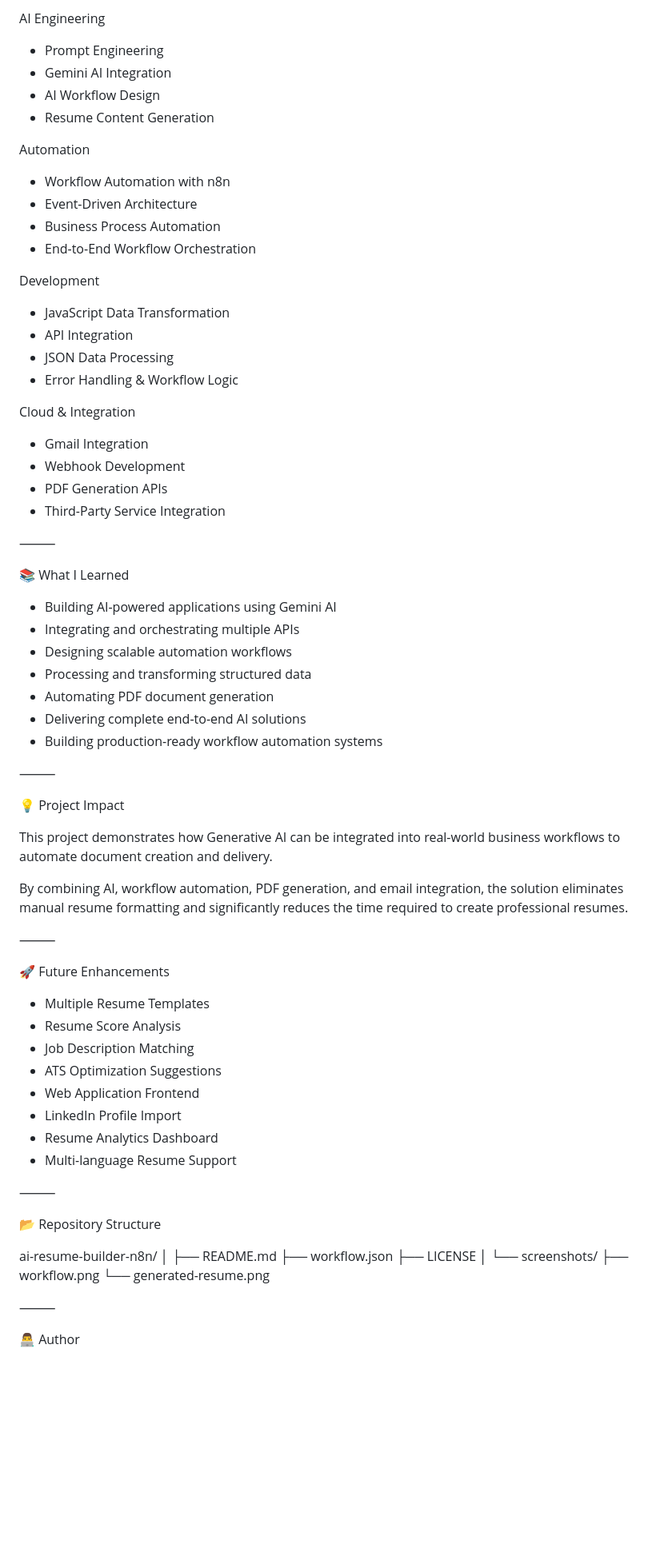
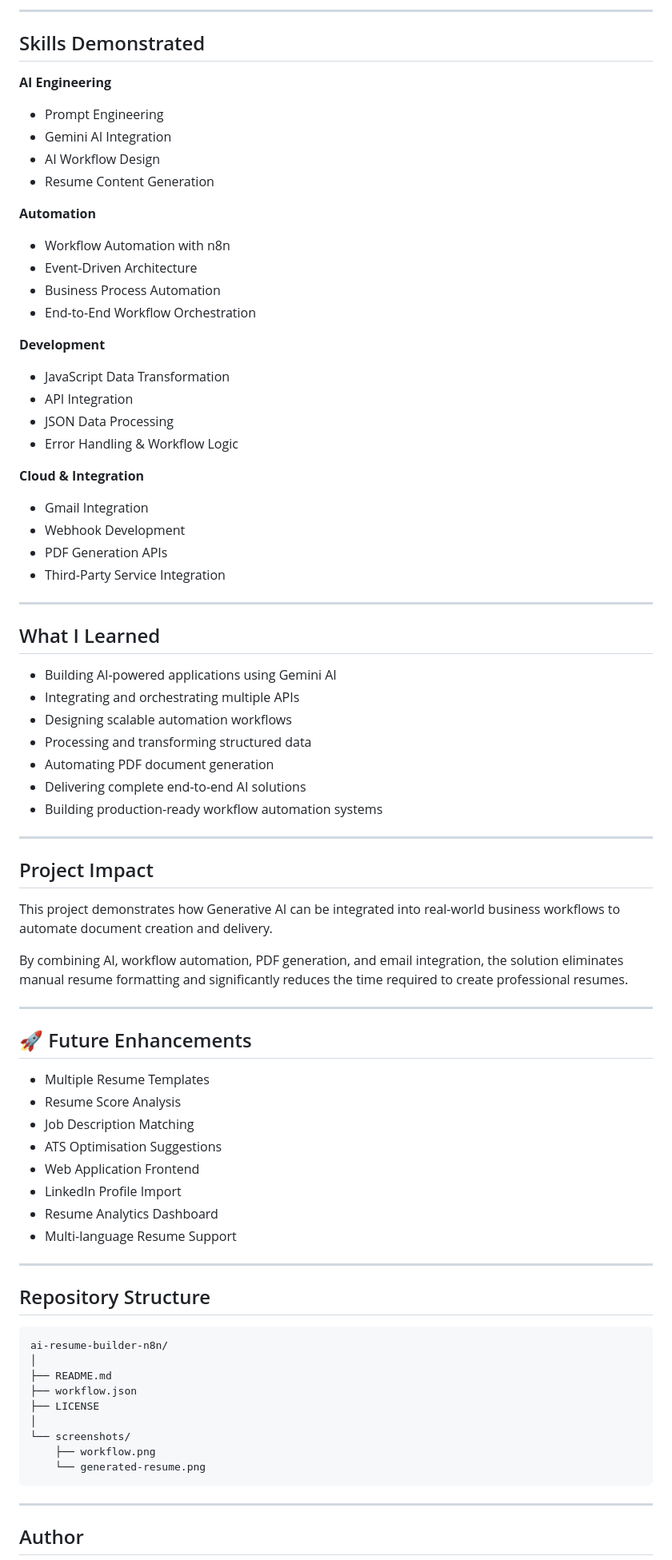
Before and after one commit to karthikeya-69/n8n-ai-resume-builder, a Markdown page: README.md, the part around one of its changes. Shown at 80% size. GitHub-like rendering; blank space fills up the shorter version.

````diff
--- a/README.md
+++ b/README.md
@@ -120,69 +130,70 @@ Generated Resume
 
-AI Engineering
+---
 
-* Prompt Engineering
-* Gemini AI Integration
-* AI Workflow Design
-* Resume Content Generation
+## Skills Demonstrated
 
-Automation
+**AI Engineering**
+- Prompt Engineering
+- Gemini AI Integration
+- AI Workflow Design
+- Resume Content Generation
 
-* Workflow Automation with n8n
-* Event-Driven Architecture
-* Business Process Automation
-* End-to-End Workflow Orchestration
+**Automation**
+- Workflow Automation with n8n
+- Event-Driven Architecture
+- Business Process Automation
+- End-to-End Workflow Orchestration
 
-Development
+**Development**
+- JavaScript Data Transformation
+- API Integration
+- JSON Data Processing
+- Error Handling & Workflow Logic
 
-* JavaScript Data Transformation
-* API Integration
-* JSON Data Processing
-* Error Handling & Workflow Logic
+**Cloud & Integration**
+- Gmail Integration
+- Webhook Development
+- PDF Generation APIs
+- Third-Party Service Integration
 
-Cloud & Integration
+---
 
-* Gmail Integration
-* Webhook Development
-* PDF Generation APIs
-* Third-Party Service Integration
+## What I Learned
 
-⸻
+- Building AI-powered applications using Gemini AI
+- Integrating and orchestrating multiple APIs
+- Designing scalable automation workflows
+- Processing and transforming structured data
+- Automating PDF document generation
+- Delivering complete end-to-end AI solutions
+- Building production-ready workflow automation systems
 
-📚 What I Learned
+---
 
-* Building AI-powered applications using Gemini AI
-* Integrating and orchestrating multiple APIs
-* Designing scalable automation workflows
-* Processing and transforming structured data
-* Automating PDF document generation
-* Delivering complete end-to-end AI solutions
-* Building production-ready workflow automation systems
-
-⸻
-
-💡 Project Impact
+## Project Impact
 
 This project demonstrates how Generative AI can be integrated into real-world business workflows to automate document creation and delivery.
 
 By combining AI, workflow automation, PDF generation, and email integration, the solution eliminates manual resume formatting and significantly reduces the time required to create professional resumes.
 
-⸻
+---
 
-🚀 Future Enhancements
+## 🚀 Future Enhancements
 
-* Multiple Resume Templates
-* Resume Score Analysis
-* Job Description Matching
-* ATS Optimization Suggestions
-* Web Application Frontend
-* LinkedIn Profile Import
-* Resume Analytics Dashboard
-* Multi-language Resume Support
+- Multiple Resume Templates
+- Resume Score Analysis
+- Job Description Matching
+- ATS Optimisation Suggestions
+- Web Application Frontend
+- LinkedIn Profile Import
+- Resume Analytics Dashboard
+- Multi-language Resume Support
 
-⸻
+---
 
-📂 Repository Structure
+## Repository Structure
 
+```
 ai-resume-builder-n8n/
 │
 ├── README.md
@@ -192,8 +203,9 @@ ai-resume-builder-n8n/
 └── screenshots/
     ├── workflow.png
     └── generated-resume.png
+```
 
-⸻
+---
 
-👨‍💻 Author
+## Author
 
````
Also changed, not shown: other parts of README.md (+95 -92 lines).
